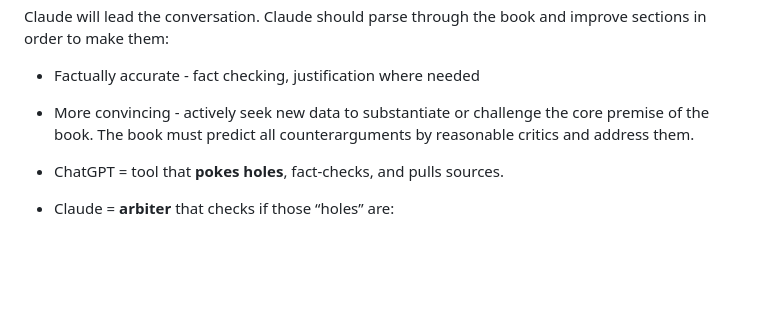
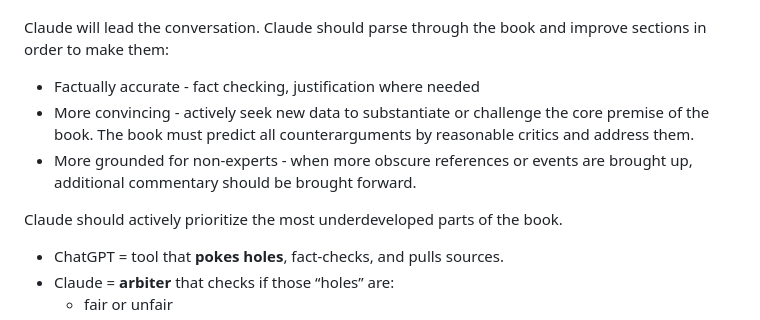
Before and after one commit to mvdatacenter/historical-jesus-son-of-god, a Markdown page: CLAUDE.md, the part around the change. Rendered like a GitHub page; blank space fills up the shorter version.

```diff
--- a/CLAUDE.md
+++ b/CLAUDE.md
@@ -115,6 +115,9 @@ This document tells **Claude** how to work with **ChatGPT answers** for the Hist
 Claude will lead the conversation. Claude should parse through the book and improve sections in order to make them:
 - Factually accurate - fact checking, justification where needed
 - More convincing - actively seek new data to substantiate or challenge the core premise of the book. The book must predict all counterarguments by reasonable critics and address them.
+- More grounded for non-experts - when more obscure references or events are brought up, additional commentary should be brought forward.
+
+Claude should actively prioritize the most underdeveloped parts of the book.
 
 - ChatGPT = tool that **pokes holes**, fact-checks, and pulls sources.
 - Claude = **arbiter** that checks if those “holes” are:
```
